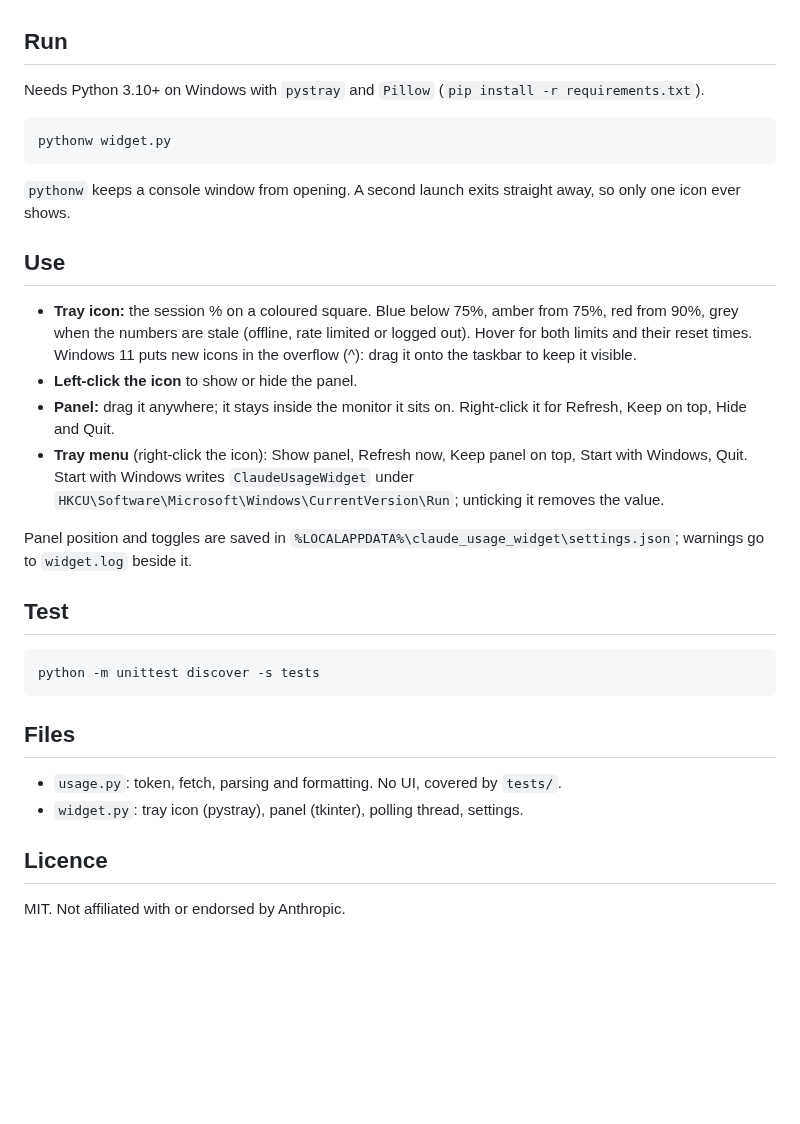
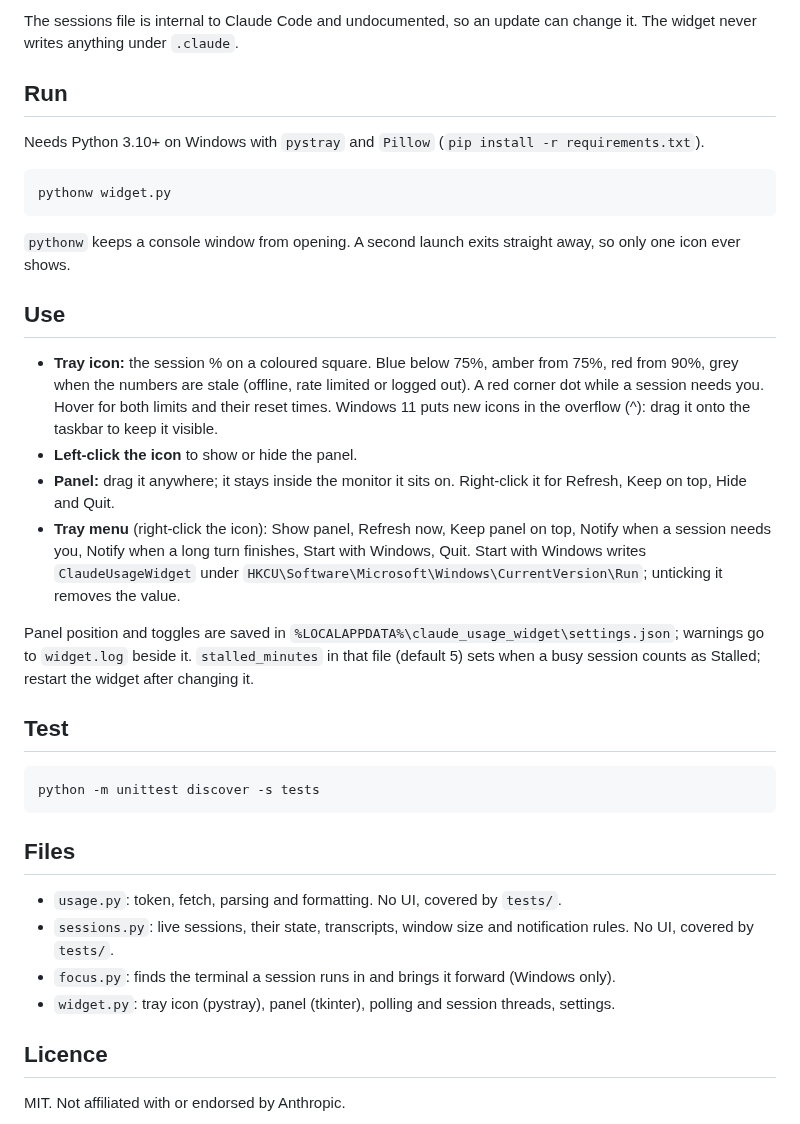
Before and after one commit to InsightfulAnalytics/claude_usage_widget, a Markdown page: README.md, the part around one of its changes. Rendered like a GitHub page; blank space fills up the shorter version.

```diff
--- a/README.md
+++ b/README.md
@@ -22,3 +62,6 @@ offline (at login or after sleep) and backs off to 10 minutes if rate limited.
+The sessions file is internal to Claude Code and undocumented, so an update can change it. The
+widget never writes anything under `.claude`.
+
 ## Run
 
 Needs Python 3.10+ on Windows with `pystray` and `Pillow` (`pip install -r requirements.txt`).
@@ -33,18 +76,19 @@ icon ever shows.
 ## Use
 
 - **Tray icon:** the session % on a coloured square. Blue below 75%, amber from 75%, red from 90%,
-  grey when the numbers are stale (offline, rate limited or logged out). Hover for both limits and
-  their reset times. Windows 11 puts new icons in the overflow (^): drag it onto the taskbar to
+  grey when the numbers are stale (offline, rate limited or logged out). A red corner dot while a
+  session needs you. Hover for both limits and their reset times. Windows 11 puts new icons in the overflow (^): drag it onto the taskbar to
   keep it visible.
 - **Left-click the icon** to show or hide the panel.
 - **Panel:** drag it anywhere; it stays inside the monitor it sits on. Right-click it for Refresh,
   Keep on top, Hide and Quit.
-- **Tray menu** (right-click the icon): Show panel, Refresh now, Keep panel on top,
-  Start with Windows, Quit. Start with Windows writes `ClaudeUsageWidget` under
+- **Tray menu** (right-click the icon): Show panel, Refresh now, Keep panel on top, Notify when a
+  session needs you, Notify when a long turn finishes, Start with Windows, Quit. Start with Windows writes `ClaudeUsageWidget` under
   `HKCU\Software\Microsoft\Windows\CurrentVersion\Run`; unticking it removes the value.
 
 Panel position and toggles are saved in `%LOCALAPPDATA%\claude_usage_widget\settings.json`;
-warnings go to `widget.log` beside it.
+warnings go to `widget.log` beside it. `stalled_minutes` in that file (default 5) sets when a busy
+session counts as Stalled; restart the widget after changing it.
 
 ## Test
 
@@ -55,7 +99,10 @@ python -m unittest discover -s tests
 ## Files
 
 - `usage.py`: token, fetch, parsing and formatting. No UI, covered by `tests/`.
-- `widget.py`: tray icon (pystray), panel (tkinter), polling thread, settings.
+- `sessions.py`: live sessions, their state, transcripts, window size and notification rules. No
+  UI, covered by `tests/`.
+- `focus.py`: finds the terminal a session runs in and brings it forward (Windows only).
+- `widget.py`: tray icon (pystray), panel (tkinter), polling and session threads, settings.
 
 ## Licence
 
```
Also changed, not shown: other parts of README.md (+43 -3 lines), docs/panel.png, 6 other files.
